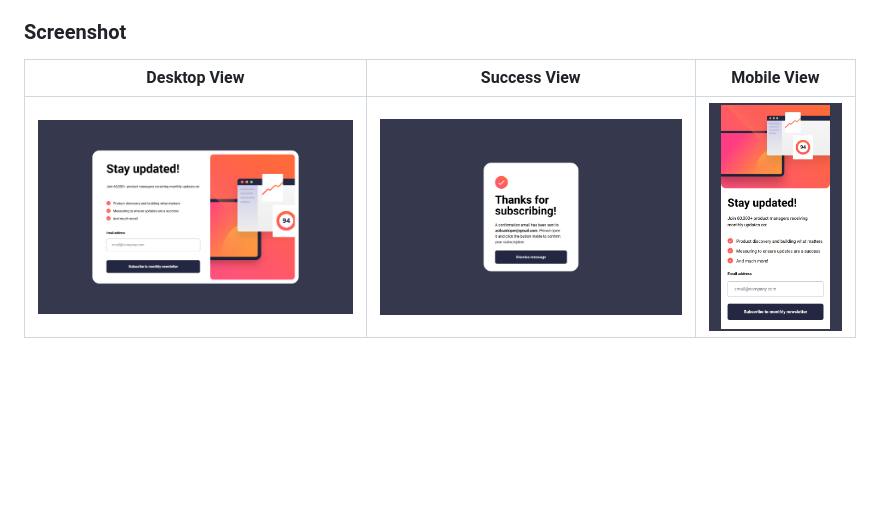
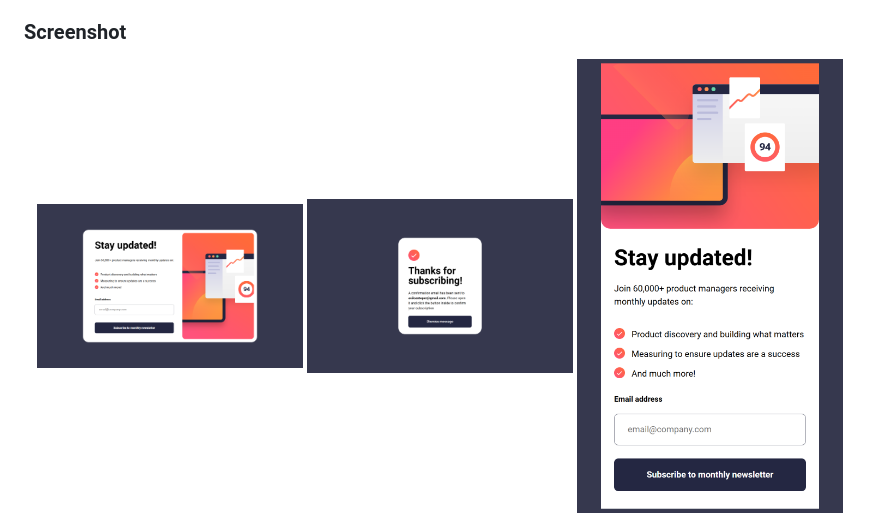
Before and after one commit to KapteynUniverse/Newsletter-sign-up-form-with-success-message, a Markdown page: README.md, the part around one of its changes. GitHub-like rendering; blank space fills up the shorter version.

Commit message:
Refactor screenshot section with HTML alignment
Updated the screenshot section to use HTML for better alignment and added additional mobile view images.

```diff
--- a/README.md
+++ b/README.md
@@ -31,7 +31,9 @@ Users should be able to:
 
 ### Screenshot
 
-| Desktop View                  | Success View                  | Mobile View                  |
-| ----------------------------- | ----------------------------- | ---------------------------- |
-| ![](./screenshot/desktop.png) | ![](./screenshot/success.png) | ![](./screenshot/mobile.png) |
+<p align="center">
+  <img src="./screenshot/desktop.png" alt="Desktop View" width="32%" />
+  <img src="./screenshot/success.png" alt="Success View" width="32%" />
+  <img src="./screenshot/mobile.png" alt="Mobile View" width="32%" />
+</p>
 
```
Also changed, not shown: other parts of README.md (+10 -3 lines).
